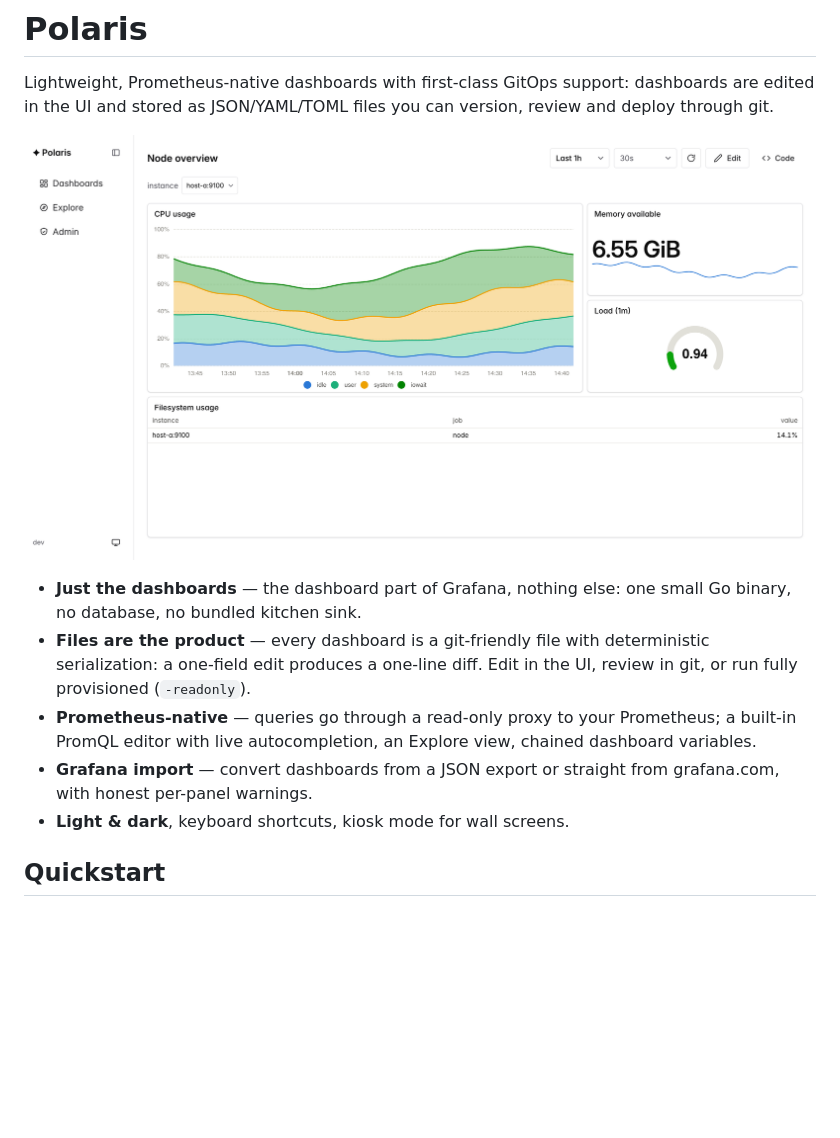
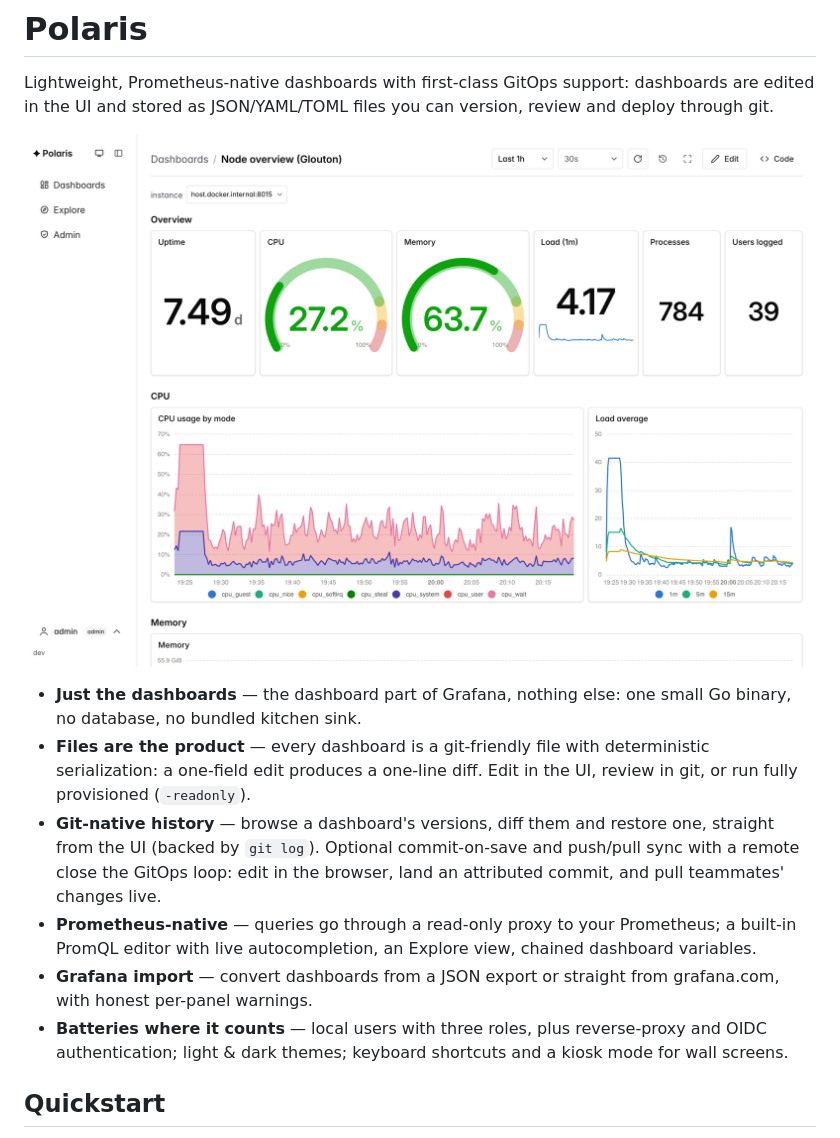
Before and after one commit to bleemeo/dashglass, a Markdown page: README.md, the part around the change. GitHub-like rendering; pictures changed too: docs/screenshot-light.png; blank space fills up the shorter version.

```diff
--- a/README.md
+++ b/README.md
@@ -11,12 +11,19 @@ version, review and deploy through git.
 - **Files are the product** — every dashboard is a git-friendly file with
   deterministic serialization: a one-field edit produces a one-line diff.
   Edit in the UI, review in git, or run fully provisioned (`-readonly`).
+- **Git-native history** — browse a dashboard's versions, diff them and
+  restore one, straight from the UI (backed by `git log`). Optional
+  commit-on-save and push/pull sync with a remote close the GitOps loop:
+  edit in the browser, land an attributed commit, and pull teammates'
+  changes live.
 - **Prometheus-native** — queries go through a read-only proxy to your
   Prometheus; a built-in PromQL editor with live autocompletion, an
   Explore view, chained dashboard variables.
 - **Grafana import** — convert dashboards from a JSON export or straight
   from grafana.com, with honest per-panel warnings.
-- **Light & dark**, keyboard shortcuts, kiosk mode for wall screens.
+- **Batteries where it counts** — local users with three roles, plus
+  reverse-proxy and OIDC authentication; light & dark themes; keyboard
+  shortcuts and a kiosk mode for wall screens.
 
 ## Quickstart
 
```
Also changed, not shown: CONTRIBUTING.md (added, +63 -0 lines), SECURITY.md (added, +41 -0 lines), docs/screenshot-dark.png.
